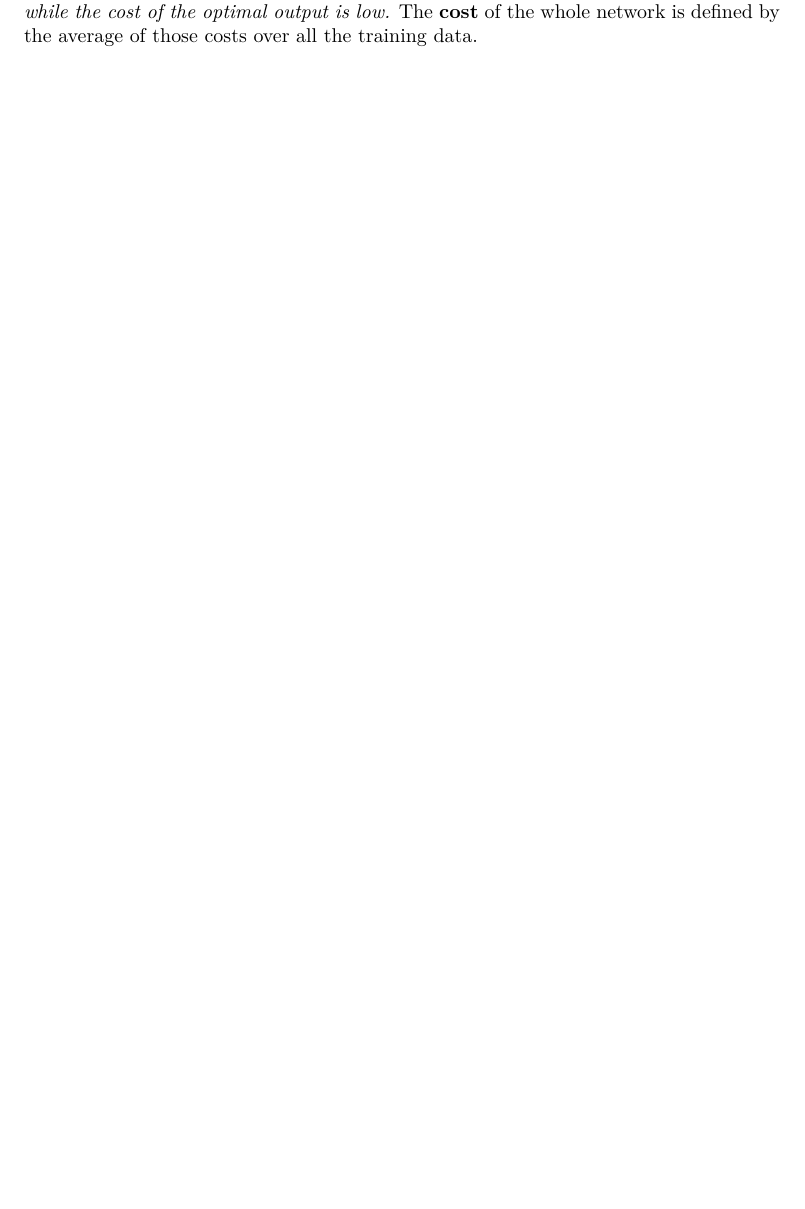
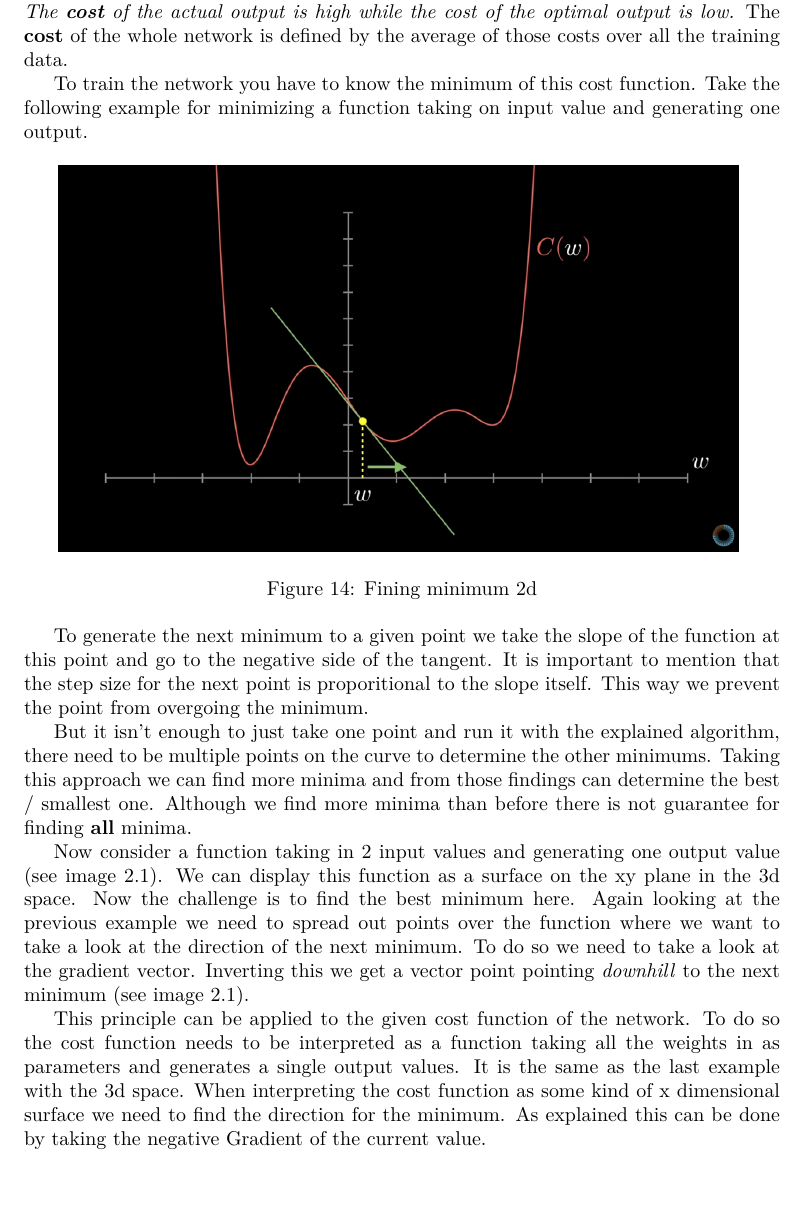
Before and after one commit to derMacon/ai_overview, a LaTeX document (ai_notes_3blue1brown.tex): part of page 9 of 9 before the commit and part of page 9 of 11 after it, cut so that both start at the same text. Compiled offline with pdfLaTeX.

Commit message:
added 3d representation of the cost function

```diff
--- a/ai_notes_3blue1brown.tex
+++ b/ai_notes_3blue1brown.tex
@@ -192,4 +192,16 @@ The basic idea is that you feed the network with testdata which form the previou
 \caption{Cost function for one input}
 \end{figure}
 
-To give the network a feedback we need to define a cost function. This function takes an input input and checks if the output of the network corresponds with the expected output stated in the testcase. To do so the function calculates the square of difference between the expected and the actual output and adds all those up for all the nodes. E.g. see \ref{ai_13}. The network is not sure which digit it may be and besides the 1 suggest multiple other numbers. In a perfect world all other neurons should have an activation of zero while the one has an activation of also one. \textit{The \textbf{cost} of the actual output is high while the cost of the optimal output is low.} The \textbf{cost} of the whole network is defined by the average of those costs over all the training data.
+To give the network a feedback we need to define a cost function. This function takes an input and checks if the output of the network corresponds with the expected output stated in the testcase. To do so the function calculates the square of difference between the expected and the actual output and adds all those up for all the nodes. E.g. see \ref{ai_13}. The network is not sure which digit it may be and besides the digit one suggest multiple other output digits. In a perfect world all other neurons should have an activation of zero while the neuron with the digit one has an activation of also one. \textit{The \textbf{cost} of the actual output is high while the cost of the optimal output is low.} The \textbf{cost} of the whole network is defined by the average of those costs over all the training data.
+
+
+To train the network you have to know the minimum of this cost function. Take the following example for minimizing a function taking on input value and generating one output.
+
+\begin{figure}[!htbp]
+\img{ai_14}
+\caption{Fining minimum 2d}
+\end{figure}
+
+To generate the next minimum to a given point we take the slope of the function at this point and go to the negative side of the tangent. It is important to mention that the step size for the next point is proporitional to the slope itself. This way we prevent the point from overgoing the minimum.
+
+But it isn't enough to just take one point and run it with the explained algorithm, there need to be multiple points on the curve to determine the other minimums. Taking this approach we can find more minima and from those findings can determine the best / smallest one. Although we find more minima than before there is not guarantee for finding \textbf{all} minima.
@@ -195,0 +212,3 @@ To give the network a feedback we need to define a cost function. This function
+\end{figure}
+
+Now consider a function taking in 2 input values and generating one output value \lbl{ai_14}. We can display this function as a surface on the xy plane in the 3d space. Now the challenge is to find the best minimum here. Again looking at the previous example we need to spread out points over the function where we want to take a look at the direction of the next minimum. To do so we need to take a look at the gradient vector. Inverting this we get a vector point pointing \textit{downhill} to the next minimum \lbl{ai_16}.
@@ -195,0 +219,4 @@ To give the network a feedback we need to define a cost function. This function
+\end{figure}
+
+%To put in in perspective with the cost function we need to imagine the
+This principle can be applied to the given cost function of the network. To do so the cost function needs to be interpreted as a function taking all the weights in as parameters and generates a single output values. It is the same as the last example with the 3d space. When interpreting the cost function as some kind of x dimensional surface we need to find the direction for the minimum. As explained this can be done by taking the negative Gradient of the current value.
```
Also changed, not shown: img/ai_14.png (added), img/ai_15.png (added), img/ai_16.png (added), img/ai_17.png (added), ai_notes_3blue1brown.tex (24 more changed lines), 1 other file.
